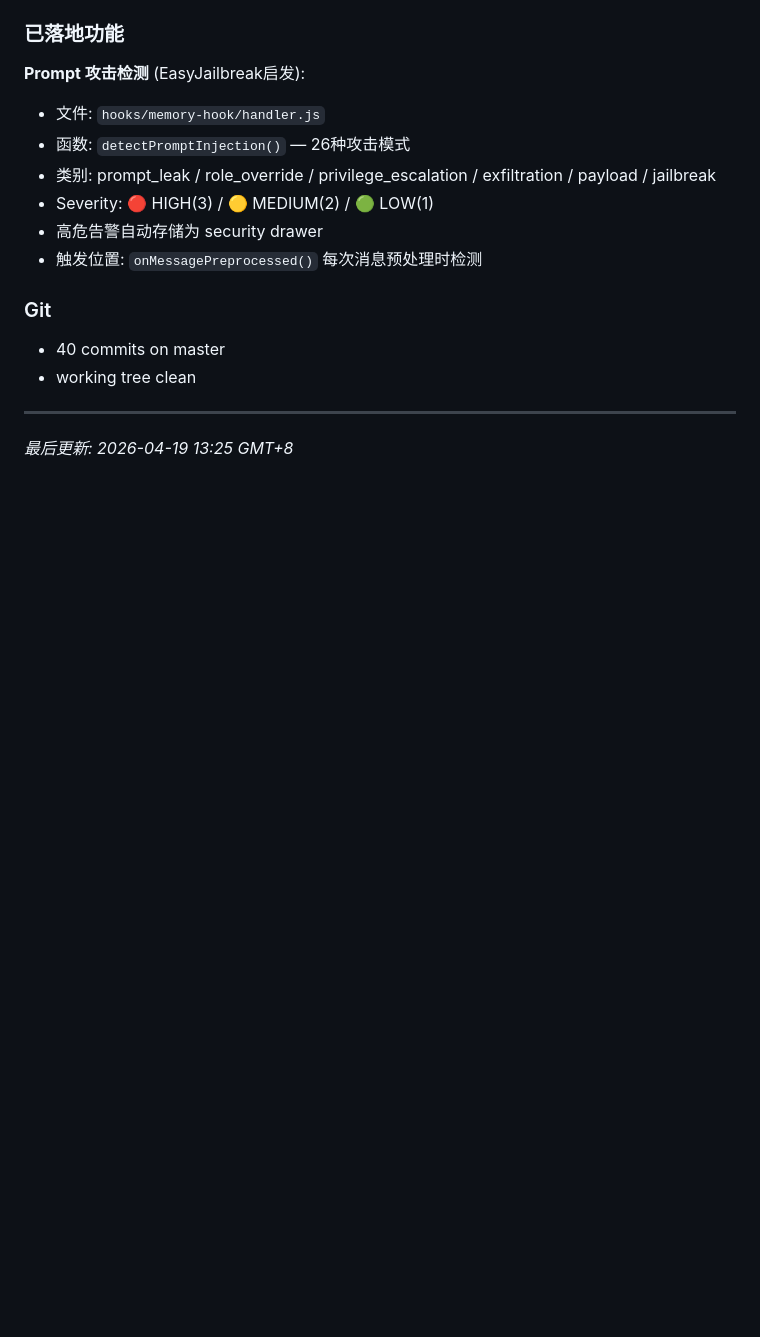
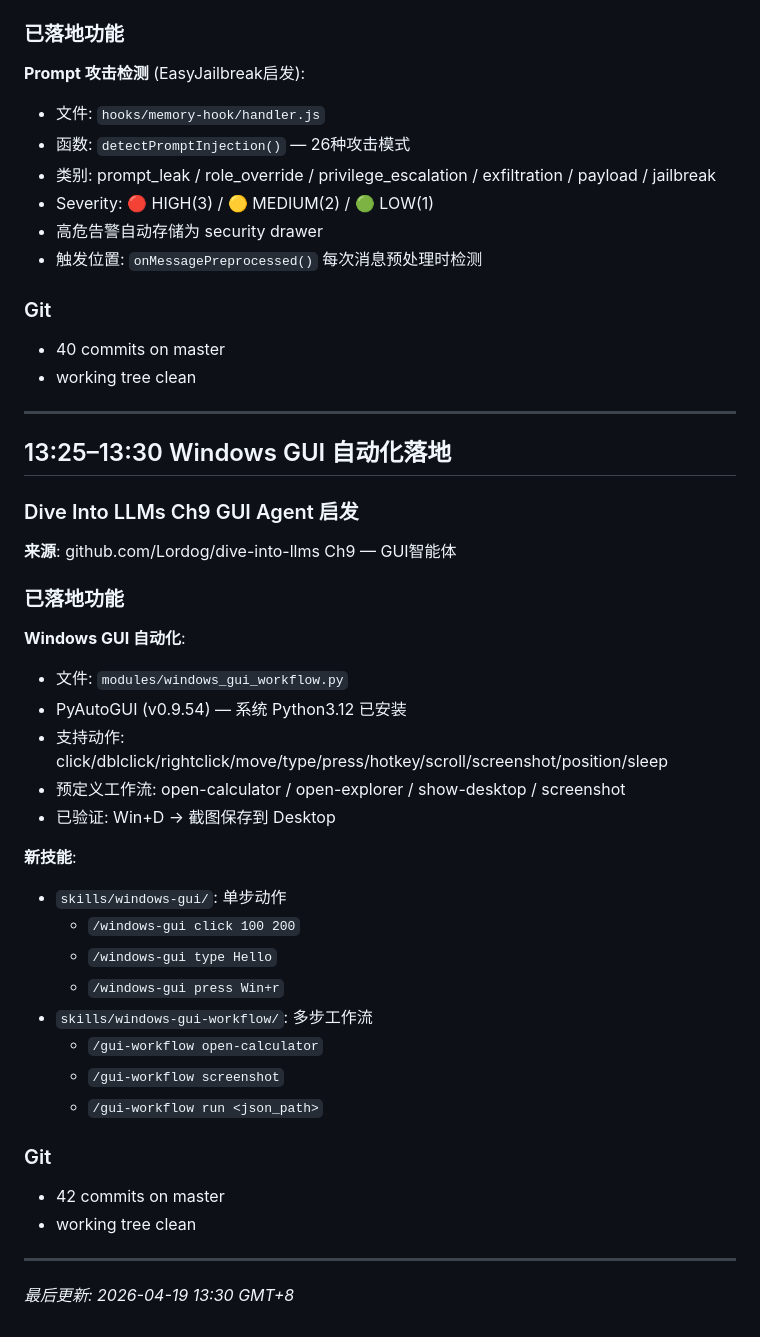
Before and after one commit to bdzjie/kucun, a Markdown page: memory/2026-04-19.md, the part around the change. Rendered like a GitHub page; blank space fills up the shorter version.

Commit message:
docs: 更新日志 — Windows GUI自动化落地

```diff
--- a/memory/2026-04-19.md
+++ b/memory/2026-04-19.md
@@ -283,4 +283,35 @@ skills/
 
 ---
 
-*最后更新: 2026-04-19 13:25 GMT+8*
+## 13:25–13:30 Windows GUI 自动化落地
+
+### Dive Into LLMs Ch9 GUI Agent 启发
+
+**来源**: github.com/Lordog/dive-into-llms Ch9 — GUI智能体
+
+### 已落地功能
+
+**Windows GUI 自动化**:
+- 文件: `modules/windows_gui_workflow.py`
+- PyAutoGUI (v0.9.54) — 系统 Python3.12 已安装
+- 支持动作: click/dblclick/rightclick/move/type/press/hotkey/scroll/screenshot/position/sleep
+- 预定义工作流: open-calculator / open-explorer / show-desktop / screenshot
+- 已验证: Win+D → 截图保存到 Desktop
+
+**新技能**:
+- `skills/windows-gui/`: 单步动作
+  - `/windows-gui click 100 200`
+  - `/windows-gui type Hello`
+  - `/windows-gui press Win+r`
+- `skills/windows-gui-workflow/`: 多步工作流
+  - `/gui-workflow open-calculator`
+  - `/gui-workflow screenshot`
+  - `/gui-workflow run <json_path>`
+
+### Git
+- 42 commits on master
+- working tree clean
+
+---
+
+*最后更新: 2026-04-19 13:30 GMT+8*
```
